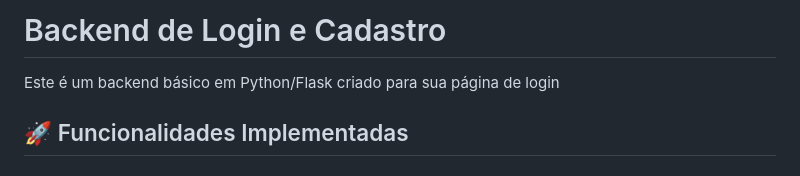
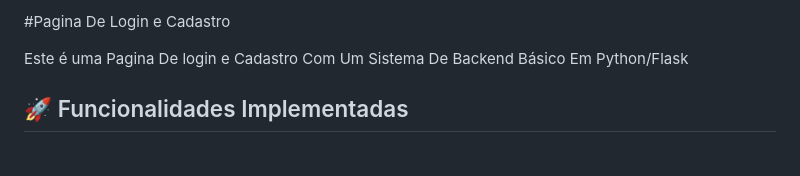
Before and after one commit to AlexandroGranja/Projeto00-Login-Cadastro-Sistema-Solar, a Markdown page: README.md, the part around the change. GitHub-like rendering.

```diff
--- a/README.md
+++ b/README.md
@@ -1,6 +1,6 @@
-# Backend de Login e Cadastro
+#Pagina De Login e Cadastro
 
-Este é um backend básico em Python/Flask criado para sua página de login
+Este é uma Pagina De login e Cadastro Com Um Sistema De Backend Básico Em Python/Flask
 
 ## 🚀 Funcionalidades Implementadas
 
```
